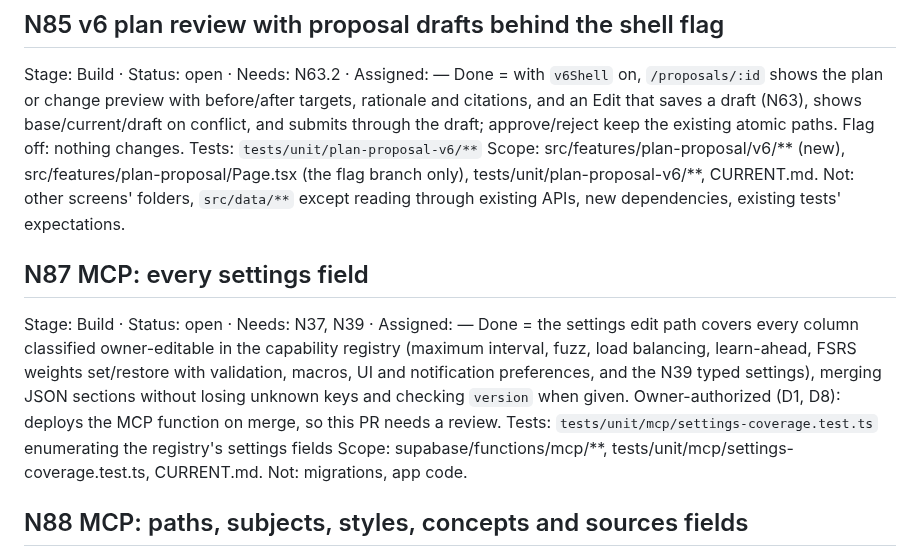
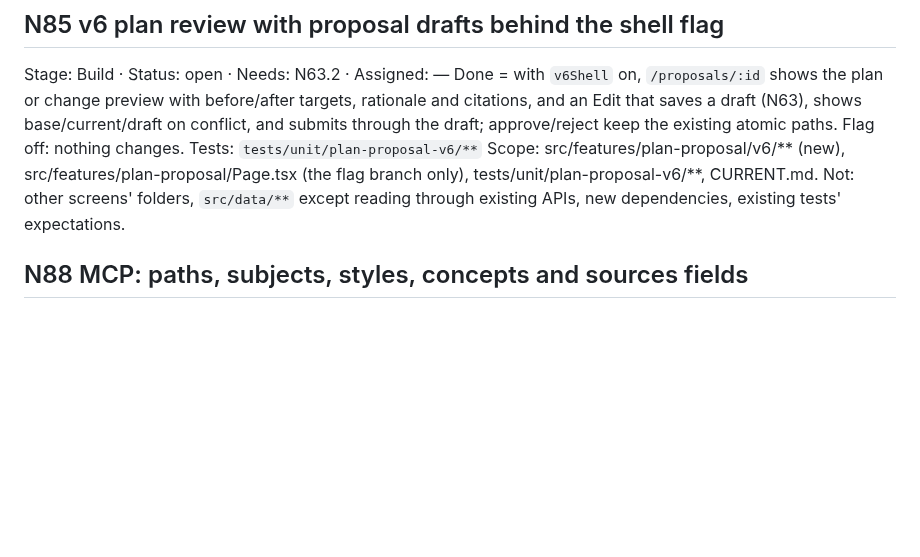
Before and after one commit to Mymayankyadav/lemma, a Markdown page: NEXT.md, the part around the change. Rendered like a GitHub page; blank space fills up the shorter version.

Commit message:
N87: claim MCP editable settings coverage
Agent: chat-842617#r6w3 · Item: N87

```diff
--- a/NEXT.md
+++ b/NEXT.md
@@ -96,14 +96,6 @@ Done = with `v6Shell` on, `/proposals/:id` shows the plan or change preview with
 Tests: `tests/unit/plan-proposal-v6/**`
 Scope: src/features/plan-proposal/v6/** (new), src/features/plan-proposal/Page.tsx (the flag branch only), tests/unit/plan-proposal-v6/**, CURRENT.md.
 Not: other screens' folders, `src/data/**` except reading through existing APIs, new dependencies, existing tests' expectations.
-
-## N87 MCP: every settings field
-Stage: Build · Status: open · Needs: N37, N39 · Assigned: —
-Done = the settings edit path covers every column classified owner-editable in the capability registry (maximum interval, fuzz, load balancing, learn-ahead, FSRS weights set/restore with validation, macros, UI and notification preferences, and the N39 typed settings), merging JSON sections without losing unknown keys and checking `version` when given.
-Owner-authorized (D1, D8): deploys the MCP function on merge, so this PR needs a review.
-Tests: `tests/unit/mcp/settings-coverage.test.ts` enumerating the registry's settings fields
-Scope: supabase/functions/mcp/**, tests/unit/mcp/settings-coverage.test.ts, CURRENT.md.
-Not: migrations, app code.
 
 ## N88 MCP: paths, subjects, styles, concepts and sources fields
 Stage: Build · Status: open · Needs: N87, N93 · Assigned: —
```
Also changed, not shown: docs/current/N87.md (added, +3 -0 lines).
